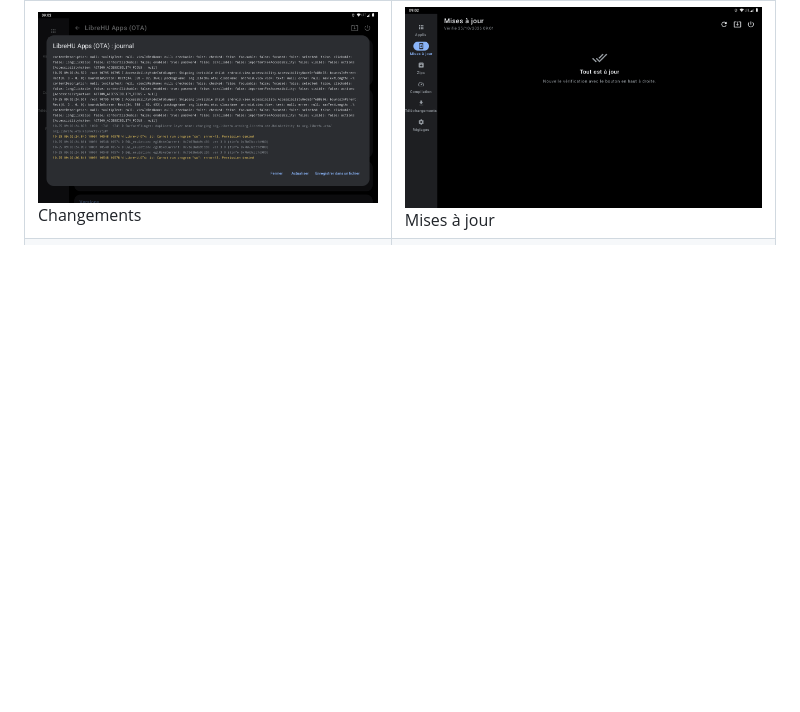
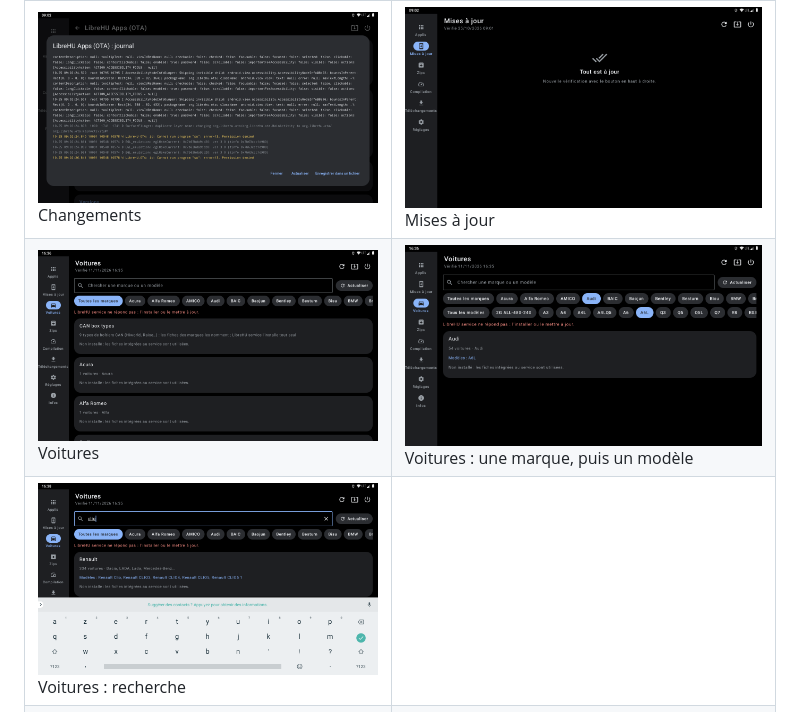
Before and after one commit to LibreHU/LibreHU-OTA-app, a Markdown page: README.md, the part around the change. Drawn GitHub-style; pictures changed too: docs/screenshots/cars-model.png (added), docs/screenshots/cars-search.png (added), docs/screenshots/cars.png (added); blank space fills up the shorter version.

Commit message:
README: screenshots of the Cars page (Android 9 emulator, Screenshots workflow) [skip ci]
Co-Authored-By: Claude Opus 5.5 <noreply@anthropic.com>
Claude-Session: https://claude.ai/code/session_01XRjtAUQRfPdhpQr2pgpTdm

```diff
--- a/README.md
+++ b/README.md
@@ -234,6 +234,8 @@ Superuser) : le noyau ne détourne `/system/bin/su` que pour les applis autoris
 | ![Configuration](docs/screenshots/setup.png)<br>Configuration | ![Applis](docs/screenshots/apps.png)<br>Applis |
 | ![Fiche d'une appli](docs/screenshots/details.png)<br>Fiche d'une appli | ![Versions](docs/screenshots/versions.png)<br>Versions |
 | ![Changements](docs/screenshots/logs.png)<br>Changements | ![Mises à jour](docs/screenshots/updates.png)<br>Mises à jour |
+| ![Voitures](docs/screenshots/cars.png)<br>Voitures | ![Voitures : une marque, puis un modèle](docs/screenshots/cars-model.png)<br>Voitures : une marque, puis un modèle |
+| ![Voitures : recherche](docs/screenshots/cars-search.png)<br>Voitures : recherche |   |
 | ![Zips](docs/screenshots/zips.png)<br>Zips | ![Téléchargements](docs/screenshots/downloads.png)<br>Téléchargements |
 | ![Réglages](docs/screenshots/settings.png)<br>Réglages | ![Réglages (2)](docs/screenshots/settings-2.png)<br>Réglages (2) |
 | ![Réglages (3)](docs/screenshots/settings-3.png)<br>Réglages (3) | ![Style Modularer Infotainment-Baukasten](docs/screenshots/style-mib.png)<br>Style Modularer Infotainment-Baukasten |
```
